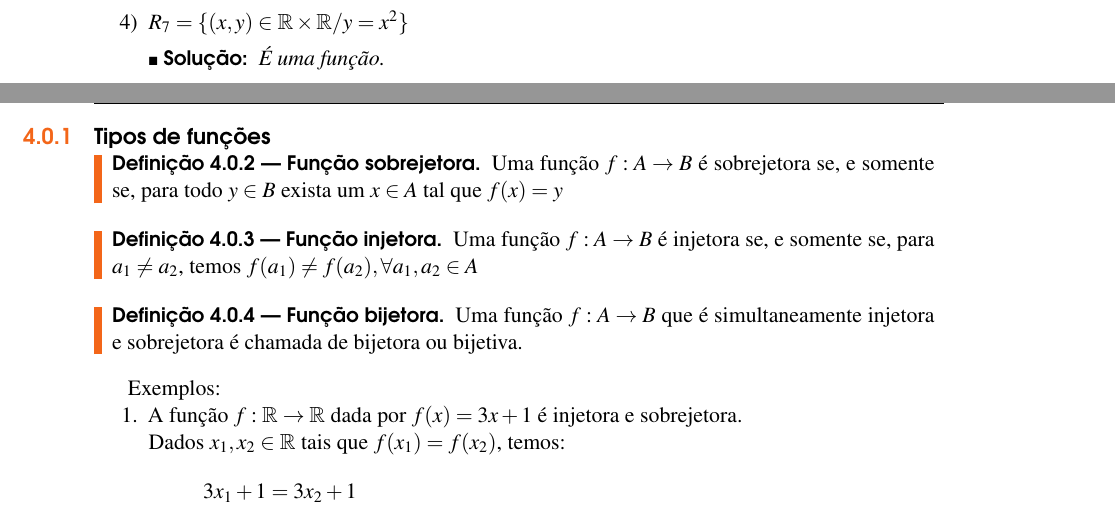
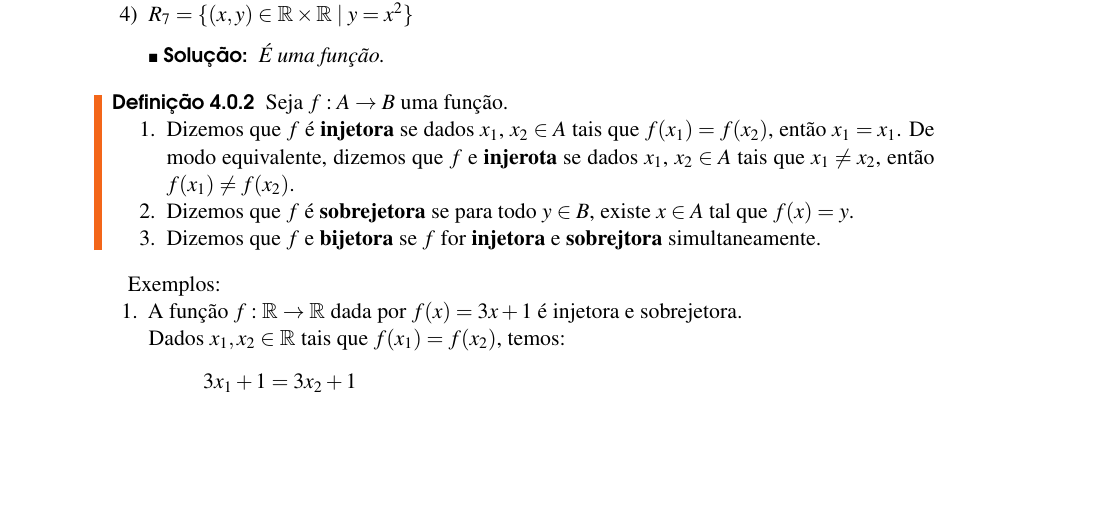
Before and after one commit to jfreitasunb/Algebra-1, a LaTeX book (Algebra_1.tex, which reads funcoes.tex): two parts of pages 23 and 24 of 28 before the commit and part of page 24 of 28 after it, the two joined at a grey line, cut at the place of the change, the shorter picture padded with empty space. Compiled offline with XeLaTeX.

Commit message:
Formatação do texto.

```diff
--- a/funcoes.tex
+++ b/funcoes.tex
@@ -43,7 +43,7 @@ O conjunto $A$ {\'e} chamado de \textbf{dom{\'\i}nio} de $f$ e será denotado po
 	\begin{solucao}
 	 	Não é função pois, por exemplo, para $x = 0$ temos $y = 1$ ou $y = -1$.
 	 \end{solucao}
-	\item  $R_{7} = \{(x,y)\in\mathbb{R} \times \mathbb{R}/y=x^{2}\}$
+	\item  $R_{7} = \{(x,y) \in \real  \times \real \mid y = x^2\}$
 	\begin{solucao}
 	 	É uma função.
 	\end{solucao}
@@ -51,13 +51,13 @@ O conjunto $A$ {\'e} chamado de \textbf{dom{\'\i}nio} de $f$ e será denotado po
 \end{exemplos}
 
 
-\subsection{Tipos de fun{\c c}{\~o}es}
-
-\begin{definicao}[Fun{\c c}{\~a}o sobrejetora]  Uma fun{\c c}{\~a}o $f:A\rightarrow B$ {\'e} sobrejetora se, e somente se, para todo $y\in B$ exista um $x\in A$ tal que $f(x)=y$\end{definicao}
-
-\begin{definicao}[Fun{\c c}{\~a}o injetora] Uma fun{\c c}{\~a}o $f:A\rightarrow B$ {\'e} injetora se, e somente se, para $a_{1}\neq a_{2}$, temos $f(a_{1})\neq f(a_{2}), \forall a_{1},a_{2}\in A$\end{definicao}
-
-\begin{definicao}[Fun{\c c}{\~a}o bijetora] Uma fun{\c c}{\~a}o $f:A\rightarrow B$ que {\'e} simultaneamente injetora e sobrejetora {\'e} chamada de bijetora ou bijetiva.
+\begin{definicao}
+	Seja $f : A \to B$ uma função.
+	\begin{enumerate}
+		\item Dizemos que $f$ é \textbf{injetora} se dados $x_1$, $x_2 \in A$ tais que $f(x_1) = f(x_2)$, então $x_1 = x_1$. De modo equivalente, dizemos que $f$ e \textbf{injerota} se dados $x_1$, $x_2 \in A$ tais que $x_1 \ne x_2$, então $f(x_1) \ne f(x_2)$.
+		\item Dizemos que $f$ é \textbf{sobrejetora} se para todo $y \in B$, existe $x \in A$ tal que $f(x) = y$.
+		\item Dizemos que $f$ e \textbf{bijetora} se $f$ for \textbf{injetora} e \textbf{sobrejtora} simultaneamente.
+	\end{enumerate}
 \end{definicao}
 
 Exemplos:
```
Also changed, not shown: funcoes.tex (4 more changed lines).
